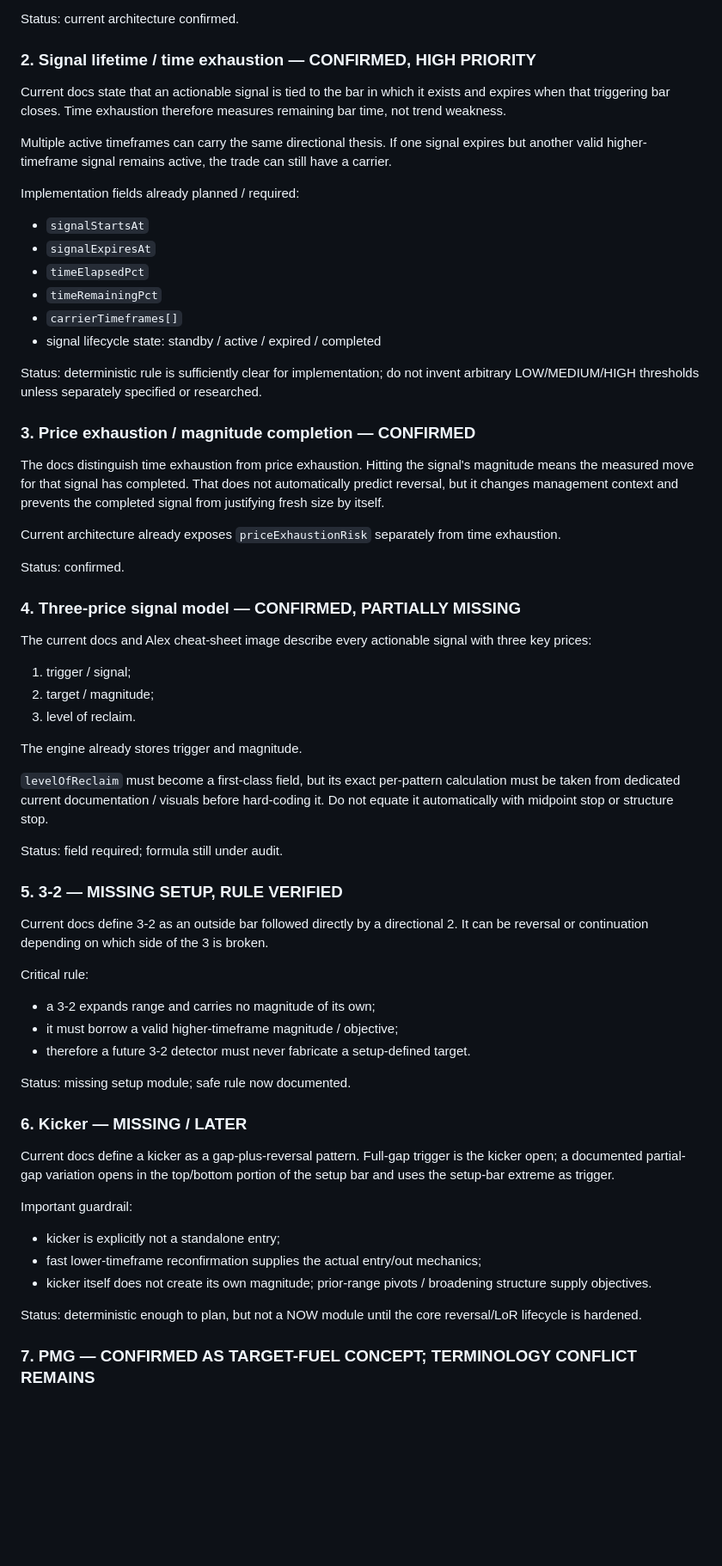
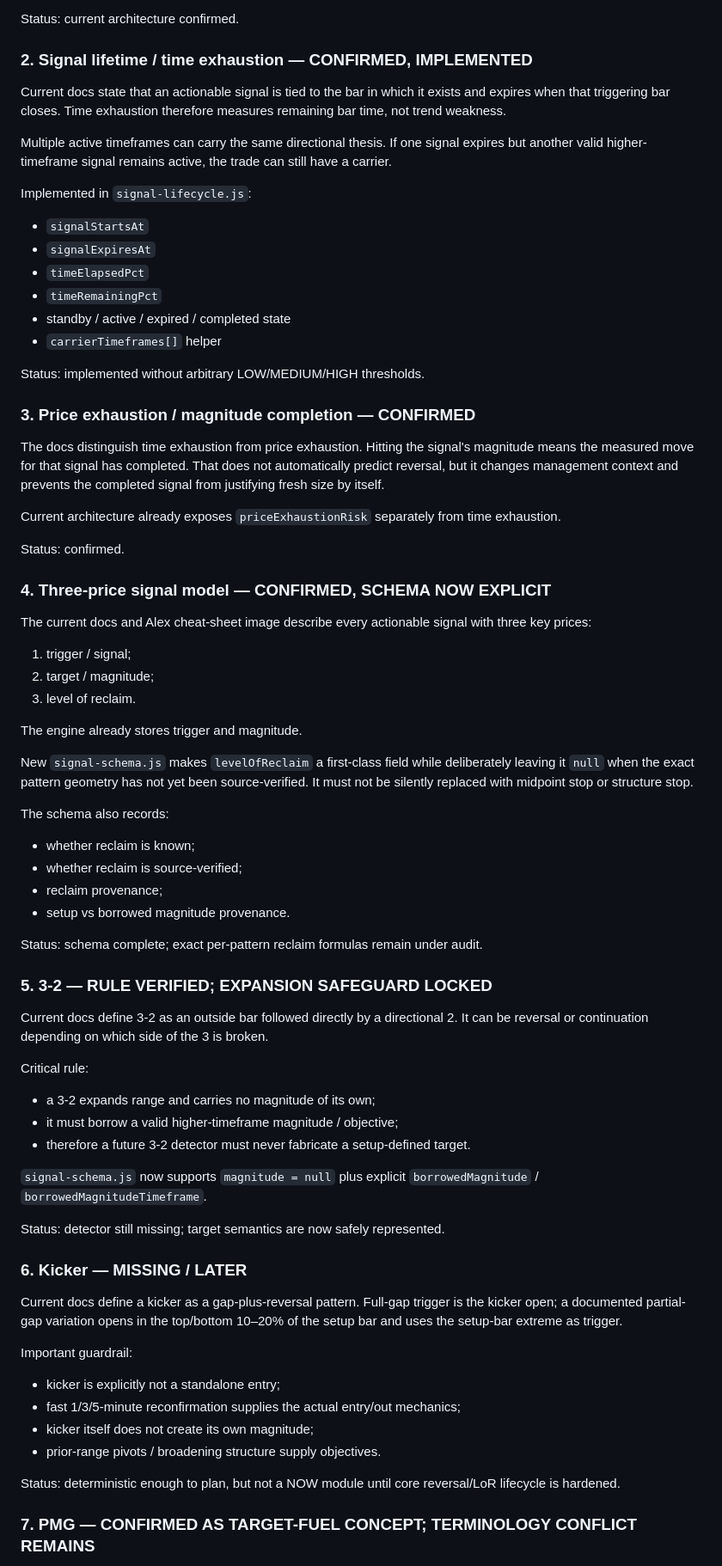
Before and after one commit to phshbone/Strat-scanner, a Markdown page: research/THESTRAT-AI-DOC-AUDIT-v0.2.md, the part around one of its changes. Shown at 86% size. Drawn GitHub-style; blank space fills up the shorter version.

```diff
--- a/research/THESTRAT-AI-DOC-AUDIT-v0.2.md
+++ b/research/THESTRAT-AI-DOC-AUDIT-v0.2.md
@@ -30,21 +30,21 @@ Important implementation safeguard remains:
 
 Status: current architecture confirmed.
 
-### 2. Signal lifetime / time exhaustion — CONFIRMED, HIGH PRIORITY
+### 2. Signal lifetime / time exhaustion — CONFIRMED, IMPLEMENTED
 
 Current docs state that an actionable signal is tied to the bar in which it exists and expires when that triggering bar closes. Time exhaustion therefore measures remaining bar time, not trend weakness.
 
 Multiple active timeframes can carry the same directional thesis. If one signal expires but another valid higher-timeframe signal remains active, the trade can still have a carrier.
 
-Implementation fields already planned / required:
+Implemented in `signal-lifecycle.js`:
 - `signalStartsAt`
 - `signalExpiresAt`
 - `timeElapsedPct`
 - `timeRemainingPct`
-- `carrierTimeframes[]`
-- signal lifecycle state: standby / active / expired / completed
+- standby / active / expired / completed state
+- `carrierTimeframes[]` helper
 
-Status: deterministic rule is sufficiently clear for implementation; do not invent arbitrary LOW/MEDIUM/HIGH thresholds unless separately specified or researched.
+Status: implemented without arbitrary LOW/MEDIUM/HIGH thresholds.
 
 ### 3. Price exhaustion / magnitude completion — CONFIRMED
 
@@ -54,7 +54,7 @@ Current architecture already exposes `priceExhaustionRisk` separately from time
 
 Status: confirmed.
 
-### 4. Three-price signal model — CONFIRMED, PARTIALLY MISSING
+### 4. Three-price signal model — CONFIRMED, SCHEMA NOW EXPLICIT
 
 The current docs and Alex cheat-sheet image describe every actionable signal with three key prices:
 1. trigger / signal;
@@ -63,11 +63,17 @@ The current docs and Alex cheat-sheet image describe every actionable signal wit
 
 The engine already stores trigger and magnitude.
 
-`levelOfReclaim` must become a first-class field, but its exact per-pattern calculation must be taken from dedicated current documentation / visuals before hard-coding it. Do not equate it automatically with midpoint stop or structure stop.
+New `signal-schema.js` makes `levelOfReclaim` a first-class field while deliberately leaving it `null` when the exact pattern geometry has not yet been source-verified. It must not be silently replaced with midpoint stop or structure stop.
 
-Status: field required; formula still under audit.
+The schema also records:
+- whether reclaim is known;
+- whether reclaim is source-verified;
+- reclaim provenance;
+- setup vs borrowed magnitude provenance.
 
-### 5. 3-2 — MISSING SETUP, RULE VERIFIED
+Status: schema complete; exact per-pattern reclaim formulas remain under audit.
+
+### 5. 3-2 — RULE VERIFIED; EXPANSION SAFEGUARD LOCKED
 
 Current docs define 3-2 as an outside bar followed directly by a directional 2. It can be reversal or continuation depending on which side of the 3 is broken.
 
@@ -76,18 +82,21 @@ Critical rule:
 - it must borrow a valid higher-timeframe magnitude / objective;
 - therefore a future 3-2 detector must never fabricate a setup-defined target.
 
-Status: missing setup module; safe rule now documented.
+`signal-schema.js` now supports `magnitude = null` plus explicit `borrowedMagnitude` / `borrowedMagnitudeTimeframe`.
+
+Status: detector still missing; target semantics are now safely represented.
 
 ### 6. Kicker — MISSING / LATER
 
-Current docs define a kicker as a gap-plus-reversal pattern. Full-gap trigger is the kicker open; a documented partial-gap variation opens in the top/bottom portion of the setup bar and uses the setup-bar extreme as trigger.
+Current docs define a kicker as a gap-plus-reversal pattern. Full-gap trigger is the kicker open; a documented partial-gap variation opens in the top/bottom 10–20% of the setup bar and uses the setup-bar extreme as trigger.
 
 Important guardrail:
 - kicker is explicitly not a standalone entry;
-- fast lower-timeframe reconfirmation supplies the actual entry/out mechanics;
-- kicker itself does not create its own magnitude; prior-range pivots / broadening structure supply objectives.
+- fast 1/3/5-minute reconfirmation supplies the actual entry/out mechanics;
+- kicker itself does not create its own magnitude;
+- prior-range pivots / broadening structure supply objectives.
 
-Status: deterministic enough to plan, but not a NOW module until the core reversal/LoR lifecycle is hardened.
+Status: deterministic enough to plan, but not a NOW module until core reversal/LoR lifecycle is hardened.
 
 ### 7. PMG — CONFIRMED AS TARGET-FUEL CONCEPT; TERMINOLOGY CONFLICT REMAINS
 
```
Also changed, not shown: other parts of research/THESTRAT-AI-DOC-AUDIT-v0.2.md (+28 -21 lines).
